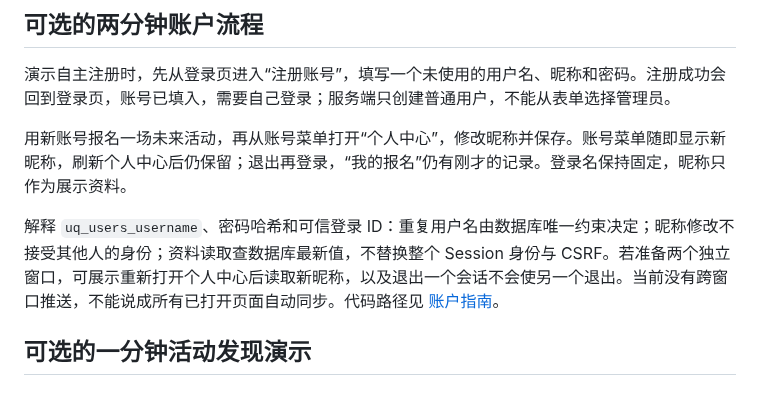
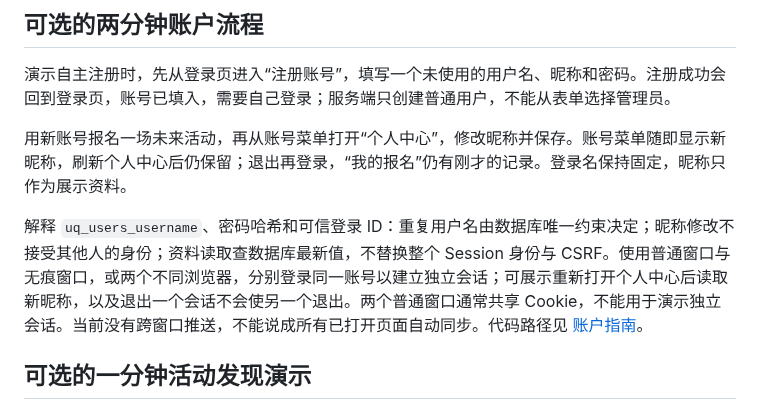
Before and after one commit to GTASDAW/MYCODE, a Markdown page: docs/demo-guide.md, the part around the change. GitHub-like rendering.

```diff
--- a/docs/demo-guide.md
+++ b/docs/demo-guide.md
@@ -15,7 +15,7 @@
 
 用新账号报名一场未来活动，再从账号菜单打开“个人中心”，修改昵称并保存。账号菜单随即显示新昵称，刷新个人中心后仍保留；退出再登录，“我的报名”仍有刚才的记录。登录名保持固定，昵称只作为展示资料。
 
-解释 `uq_users_username`、密码哈希和可信登录 ID：重复用户名由数据库唯一约束决定；昵称修改不接受其他人的身份；资料读取查数据库最新值，不替换整个 Session 身份与 CSRF。若准备两个独立窗口，可展示重新打开个人中心后读取新昵称，以及退出一个会话不会使另一个退出。当前没有跨窗口推送，不能说成所有已打开页面自动同步。代码路径见 [账户指南](account-guide.md#按一次请求阅读代码)。
+解释 `uq_users_username`、密码哈希和可信登录 ID：重复用户名由数据库唯一约束决定；昵称修改不接受其他人的身份；资料读取查数据库最新值，不替换整个 Session 身份与 CSRF。使用普通窗口与无痕窗口，或两个不同浏览器，分别登录同一账号以建立独立会话；可展示重新打开个人中心后读取新昵称，以及退出一个会话不会使另一个退出。两个普通窗口通常共享 Cookie，不能用于演示独立会话。当前没有跨窗口推送，不能说成所有已打开页面自动同步。代码路径见 [账户指南](account-guide.md#按一次请求阅读代码)。
 
 ## 可选的一分钟活动发现演示
 
```
Also changed, not shown: README.md (+21 -1 lines), docs/interview-kit.md (added, +121 -0 lines), docs/showcase.md (added, +44 -0 lines), docs/verification.md (+17 -0 lines), docs/assets/showcase/activities-desktop.png (added), docs/assets/showcase/admin-checkin-desktop.png (added), docs/assets/showcase/my-registrations-desktop.png (added), docs/assets/showcase/my-registrations-mobile.png (added).
